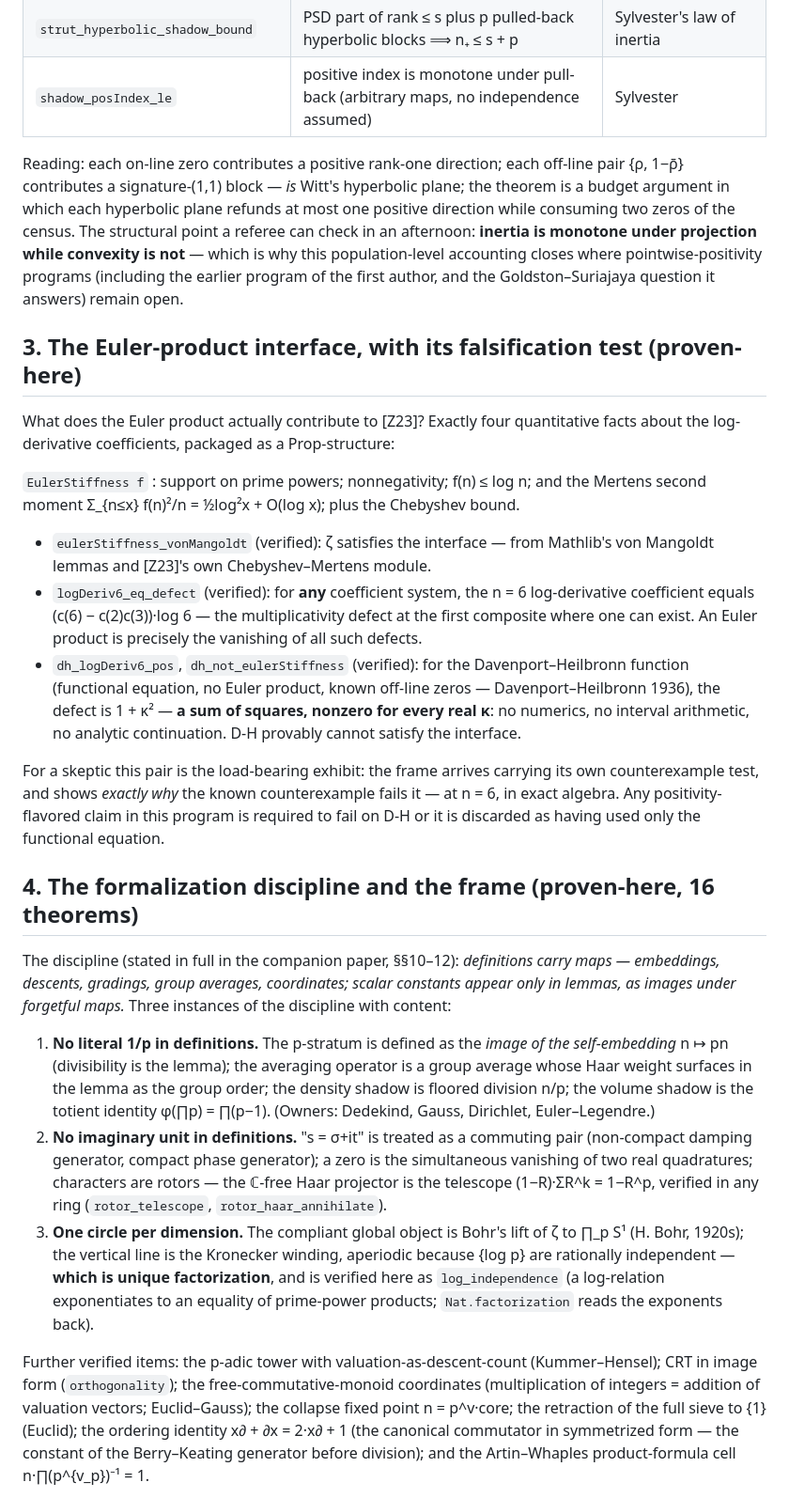
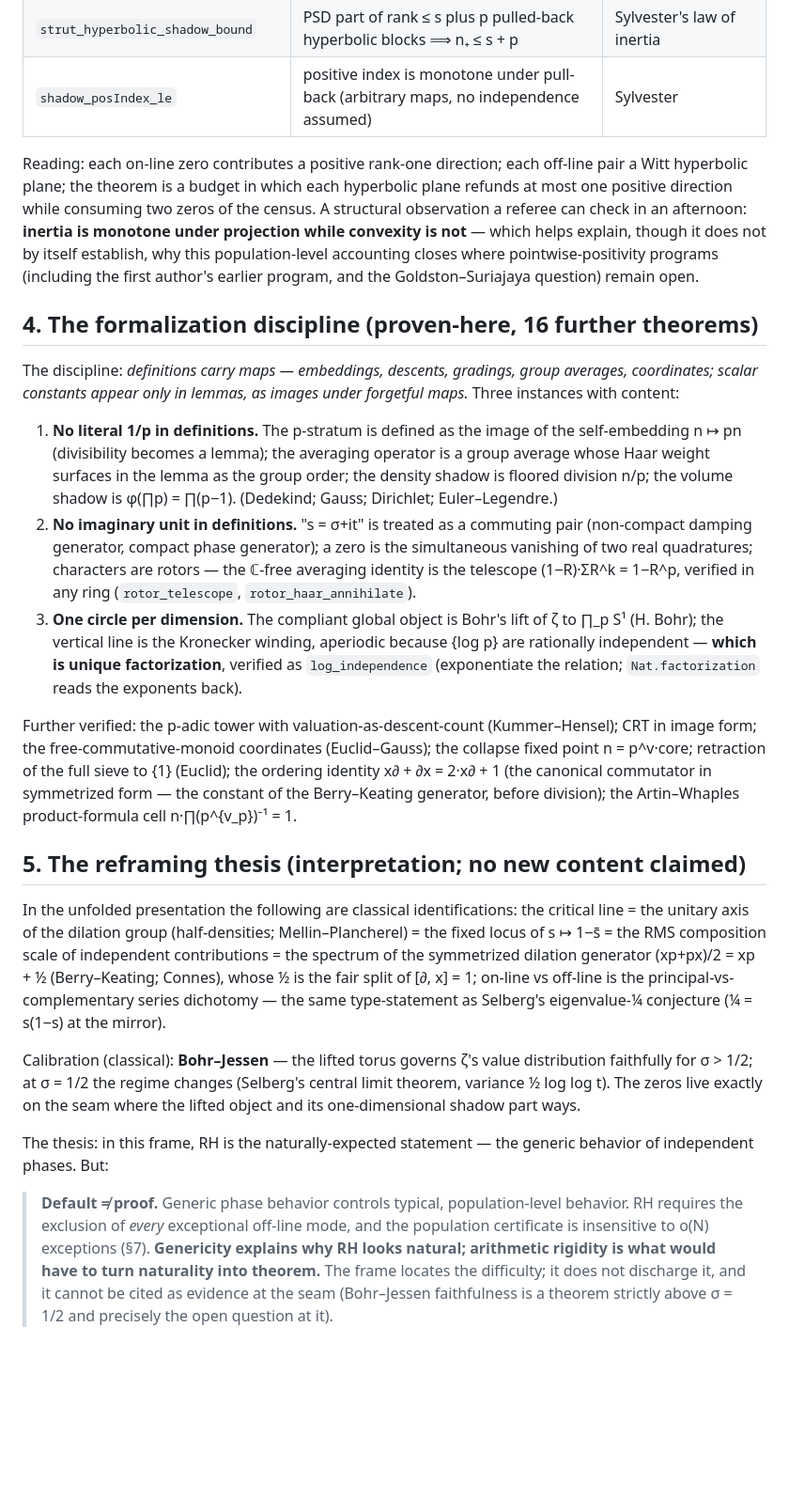
Before and after one commit to tracyphasespace/riemann-lean, a Markdown page: Papers/Critical_Line_Ledger_Aug2026.md, the part around one of its changes. Shown at 94% size. Rendered like a GitHub page; blank space fills up the shorter version.

```diff
--- a/Papers/Critical_Line_Ledger_Aug2026.md
+++ b/Papers/Critical_Line_Ledger_Aug2026.md
@@ -41,27 +61,25 @@ Expected: no errors, no `sorry`, and every audited theorem reporting exactly `[p
 | `strut_hyperbolic_shadow_bound` | PSD part of rank ≤ s plus p pulled-back hyperbolic blocks ⟹ n₊ ≤ s + p | Sylvester's law of inertia |
 | `shadow_posIndex_le` | positive index is monotone under pull-back (arbitrary maps, no independence assumed) | Sylvester |
 
-Reading: each on-line zero contributes a positive rank-one direction; each off-line pair {ρ, 1−ρ̄} contributes a signature-(1,1) block — *is* Witt's hyperbolic plane; the theorem is a budget argument in which each hyperbolic plane refunds at most one positive direction while consuming two zeros of the census. The structural point a referee can check in an afternoon: **inertia is monotone under projection while convexity is not** — which is why this population-level accounting closes where pointwise-positivity programs (including the earlier program of the first author, and the Goldston–Suriajaya question it answers) remain open.
+Reading: each on-line zero contributes a positive rank-one direction; each off-line pair a Witt hyperbolic plane; the theorem is a budget in which each hyperbolic plane refunds at most one positive direction while consuming two zeros of the census. A structural observation a referee can check in an afternoon: **inertia is monotone under projection while convexity is not** — which helps explain, though it does not by itself establish, why this population-level accounting closes where pointwise-positivity programs (including the first author's earlier program, and the Goldston–Suriajaya question) remain open.
 
-## 3. The Euler-product interface, with its falsification test (proven-here)
+## 4. The formalization discipline (proven-here, 16 further theorems)
 
-What does the Euler product actually contribute to [Z23]? Exactly four quantitative facts about the log-derivative coefficients, packaged as a Prop-structure:
+The discipline: *definitions carry maps — embeddings, descents, gradings, group averages, coordinates; scalar constants appear only in lemmas, as images under forgetful maps.* Three instances with content:
 
-`EulerStiffness f` : support on prime powers; nonnegativity; f(n) ≤ log n; and the Mertens second moment Σ_{n≤x} f(n)²/n = ½log²x + O(log x); plus the Chebyshev bound.
+1. **No literal 1/p in definitions.** The p-stratum is defined as the image of the self-embedding n ↦ pn (divisibility becomes a lemma); the averaging operator is a group average whose Haar weight surfaces in the lemma as the group order; the density shadow is floored division n/p; the volume shadow is φ(∏p) = ∏(p−1). (Dedekind; Gauss; Dirichlet; Euler–Legendre.)
+2. **No imaginary unit in definitions.** "s = σ+it" is treated as a commuting pair (non-compact damping generator, compact phase generator); a zero is the simultaneous vanishing of two real quadratures; characters are rotors — the ℂ-free averaging identity is the telescope (1−R)·ΣR^k = 1−R^p, verified in any ring (`rotor_telescope`, `rotor_haar_annihilate`).
+3. **One circle per dimension.** The compliant global object is Bohr's lift of ζ to ∏_p S¹ (H. Bohr); the vertical line is the Kronecker winding, aperiodic because {log p} are rationally independent — **which is unique factorization**, verified as `log_independence` (exponentiate the relation; `Nat.factorization` reads the exponents back).
 
-* `eulerStiffness_vonMangoldt` (verified): ζ satisfies the interface — from Mathlib's von Mangoldt lemmas and [Z23]'s own Chebyshev–Mertens module.
-* `logDeriv6_eq_defect` (verified): for **any** coefficient system, the n = 6 log-derivative coefficient equals (c(6) − c(2)c(3))·log 6 — the multiplicativity defect at the first composite where one can exist. An Euler product is precisely the vanishing of all such defects.
-* `dh_logDeriv6_pos`, `dh_not_eulerStiffness` (verified): for the Davenport–Heilbronn function (functional equation, no Euler product, known off-line zeros — Davenport–Heilbronn 1936), the defect is 1 + κ² — **a sum of squares, nonzero for every real κ**: no numerics, no interval arithmetic, no analytic continuation. D-H provably cannot satisfy the interface.
+Further verified: the p-adic tower with valuation-as-descent-count (Kummer–Hensel); CRT in image form; the free-commutative-monoid coordinates (Euclid–Gauss); the collapse fixed point n = p^v·core; retraction of the full sieve to {1} (Euclid); the ordering identity x∂ + ∂x = 2·x∂ + 1 (the canonical commutator in symmetrized form — the constant of the Berry–Keating generator, before division); the Artin–Whaples product-formula cell n·∏(p^{v_p})⁻¹ = 1.
 
-For a skeptic this pair is the load-bearing exhibit: the frame arrives carrying its own counterexample test, and shows *exactly why* the known counterexample fails it — at n = 6, in exact algebra. Any positivity-flavored claim in this program is required to fail on D-H or it is discarded as having used only the functional equation.
+## 5. The reframing thesis (interpretation; no new content claimed)
 
-## 4. The formalization discipline and the frame (proven-here, 16 theorems)
+In the unfolded presentation the following are classical identifications: the critical line = the unitary axis of the dilation group (half-densities; Mellin–Plancherel) = the fixed locus of s ↦ 1−s̄ = the RMS composition scale of independent contributions = the spectrum of the symmetrized dilation generator (xp+px)/2 = xp + ½ (Berry–Keating; Connes), whose ½ is the fair split of [∂, x] = 1; on-line vs off-line is the principal-vs-complementary series dichotomy — the same type-statement as Selberg's eigenvalue-¼ conjecture (¼ = s(1−s) at the mirror).
 
-The discipline (stated in full in the companion paper, §§10–12): *definitions carry maps — embeddings, descents, gradings, group averages, coordinates; scalar constants appear only in lemmas, as images under forgetful maps.* Three instances of the discipline with content:
+Calibration (classical): **Bohr–Jessen** — the lifted torus governs ζ's value distribution faithfully for σ > 1/2; at σ = 1/2 the regime changes (Selberg's central limit theorem, variance ½ log log t). The zeros live exactly on the seam where the lifted object and its one-dimensional shadow part ways.
 
-1. **No literal 1/p in definitions.** The p-stratum is defined as the *image of the self-embedding* n ↦ pn (divisibility is the lemma); the averaging operator is a group average whose Haar weight surfaces in the lemma as the group order; the density shadow is floored division n/p; the volume shadow is the totient identity φ(∏p) = ∏(p−1). (Owners: Dedekind, Gauss, Dirichlet, Euler–Legendre.)
-2. **No imaginary unit in definitions.** "s = σ+it" is treated as a commuting pair (non-compact damping generator, compact phase generator); a zero is the simultaneous vanishing of two real quadratures; characters are rotors — the ℂ-free Haar projector is the telescope (1−R)·ΣR^k = 1−R^p, verified in any ring (`rotor_telescope`, `rotor_haar_annihilate`).
-3. **One circle per dimension.** The compliant global object is Bohr's lift of ζ to ∏_p S¹ (H. Bohr, 1920s); the vertical line is the Kronecker winding, aperiodic because {log p} are rationally independent — **which is unique factorization**, and is verified here as `log_independence` (a log-relation exponentiates to an equality of prime-power products; `Nat.factorization` reads the exponents back).
+The thesis: in this frame, RH is the naturally-expected statement — the generic behavior of independent phases. But:
 
-Further verified items: the p-adic tower with valuation-as-descent-count (Kummer–Hensel); CRT in image form (`orthogonality`); the free-commutative-monoid coordinates (multiplication of integers = addition of valuation vectors; Euclid–Gauss); the collapse fixed point n = p^v·core; the retraction of the full sieve to {1} (Euclid); the ordering identity x∂ + ∂x = 2·x∂ + 1 (the canonical commutator in symmetrized form — the constant of the Berry–Keating generator before division); and the Artin–Whaples product-formula cell n·∏(p^{v_p})⁻¹ = 1.
+> **Default ≠ proof.** Generic phase behavior controls typical, population-level behavior. RH requires the exclusion of *every* exceptional off-line mode, and the population certificate is insensitive to o(N) exceptions (§7). **Genericity explains why RH looks natural; arithmetic rigidity is what would have to turn naturality into theorem.** The frame locates the difficulty; it does not discharge it, and it cannot be cited as evidence at the seam (Bohr–Jessen faithfulness is a theorem strictly above σ = 1/2 and precisely the open question at it).
 
```
Also changed, not shown: other parts of Papers/Critical_Line_Ledger_Aug2026.md (+51 -51 lines), Papers/CliffordNN_TwoThirds_Aug2026.md (+2 -0 lines).
